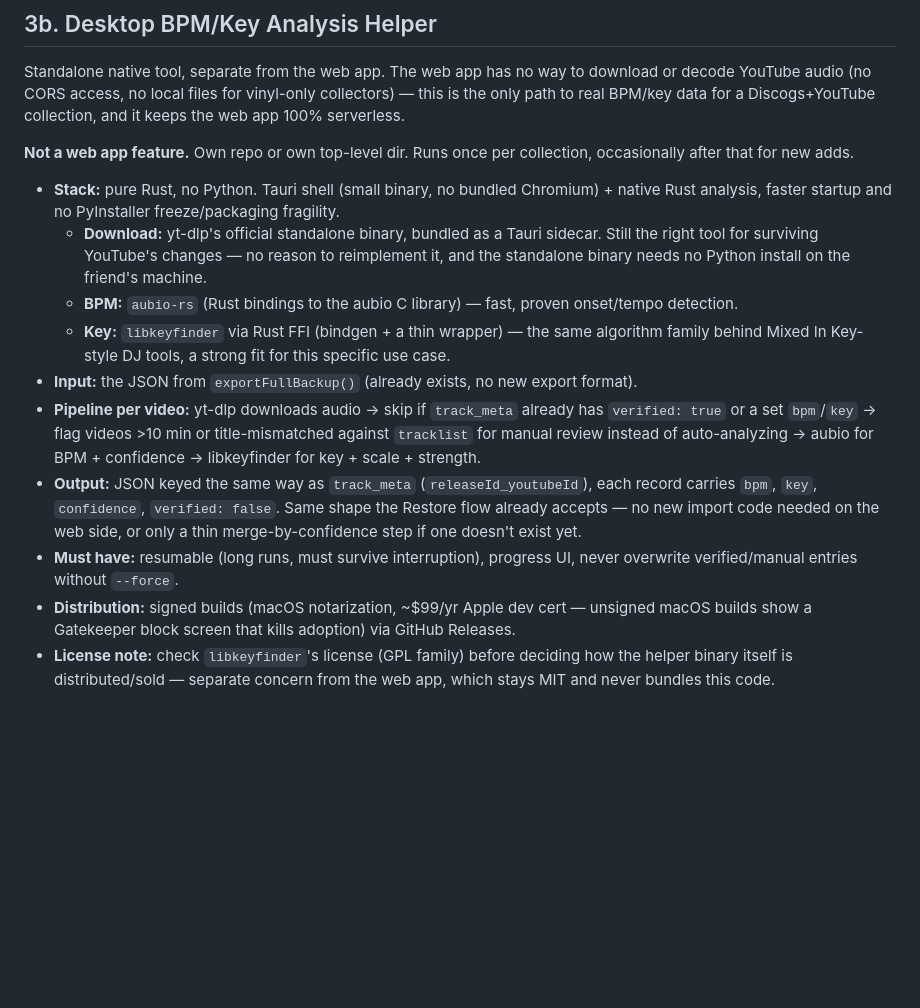
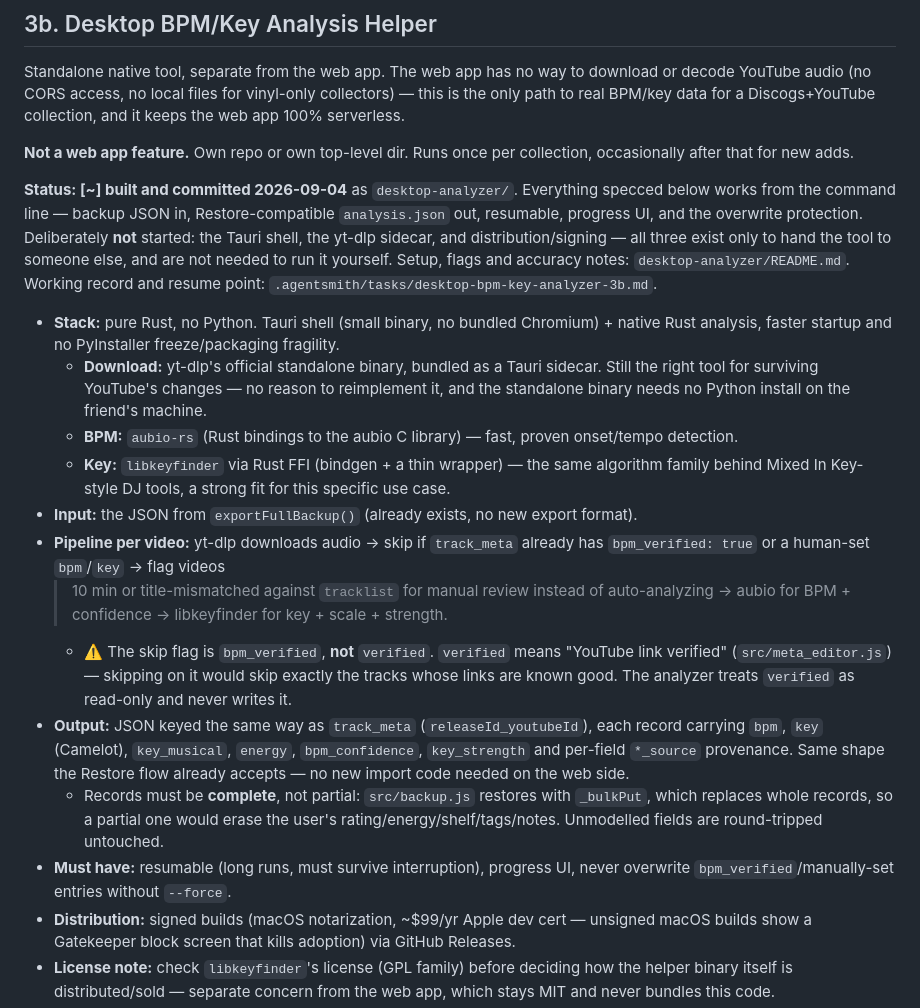
Before and after one commit to HaimW/discogs-tool, a Markdown page: docs/PROJECT_PLAN.md, the part around the change. GitHub-like rendering; blank space fills up the shorter version.

```diff
--- a/docs/PROJECT_PLAN.md
+++ b/docs/PROJECT_PLAN.md
@@ -181,6 +181,15 @@ Discogs+YouTube collection, and it keeps the web app 100% serverless.
 **Not a web app feature.** Own repo or own top-level dir. Runs once per
 collection, occasionally after that for new adds.
 
+**Status: [~] built and committed 2026-09-04** as `desktop-analyzer/`.
+Everything specced below works from the command line — backup JSON in,
+Restore-compatible `analysis.json` out, resumable, progress UI, and the
+overwrite protection. Deliberately **not** started: the Tauri shell, the
+yt-dlp sidecar, and distribution/signing — all three exist only to hand the
+tool to someone else, and are not needed to run it yourself. Setup, flags
+and accuracy notes: `desktop-analyzer/README.md`. Working record and resume
+point: `.agentsmith/tasks/desktop-bpm-key-analyzer-3b.md`.
+
 - **Stack:** pure Rust, no Python. Tauri shell (small binary, no bundled
   Chromium) + native Rust analysis, faster startup and no PyInstaller
   freeze/packaging fragility.
@@ -196,17 +205,26 @@ collection, occasionally after that for new adds.
 - **Input:** the JSON from `exportFullBackup()` (already exists, no new
   export format).
 - **Pipeline per video:** yt-dlp downloads audio → skip if `track_meta`
-  already has `verified: true` or a set `bpm`/`key` → flag videos >10 min
-  or title-mismatched against `tracklist` for manual review instead of
-  auto-analyzing → aubio for BPM + confidence → libkeyfinder for key +
+  already has `bpm_verified: true` or a human-set `bpm`/`key` → flag videos
+  >10 min or title-mismatched against `tracklist` for manual review instead
+  of auto-analyzing → aubio for BPM + confidence → libkeyfinder for key +
   scale + strength.
+  - ⚠️ The skip flag is `bpm_verified`, **not** `verified`. `verified` means
+    "YouTube link verified" (`src/meta_editor.js`) — skipping on it would
+    skip exactly the tracks whose links are known good. The analyzer treats
+    `verified` as read-only and never writes it.
 - **Output:** JSON keyed the same way as `track_meta`
-  (`releaseId_youtubeId`), each record carries `bpm`, `key`, `confidence`,
-  `verified: false`. Same shape the Restore flow already accepts — no new
-  import code needed on the web side, or only a thin merge-by-confidence
-  step if one doesn't exist yet.
+  (`releaseId_youtubeId`), each record carrying `bpm`, `key` (Camelot),
+  `key_musical`, `energy`, `bpm_confidence`, `key_strength` and per-field
+  `*_source` provenance. Same shape the Restore flow already accepts — no
+  new import code needed on the web side.
+  - Records must be **complete**, not partial: `src/backup.js` restores with
+    `_bulkPut`, which replaces whole records, so a partial one would erase
+    the user's rating/energy/shelf/tags/notes. Unmodelled fields are
+    round-tripped untouched.
 - **Must have:** resumable (long runs, must survive interruption),
-  progress UI, never overwrite verified/manual entries without `--force`.
+  progress UI, never overwrite `bpm_verified`/manually-set entries without
+  `--force`.
 - **Distribution:** signed builds (macOS notarization, ~$99/yr Apple dev
   cert — unsigned macOS builds show a Gatekeeper block screen that kills
   adoption) via GitHub Releases.
```
Also changed, not shown: .agentsmith/tasks/desktop-bpm-key-analyzer-3b.md (+21 -10 lines).
